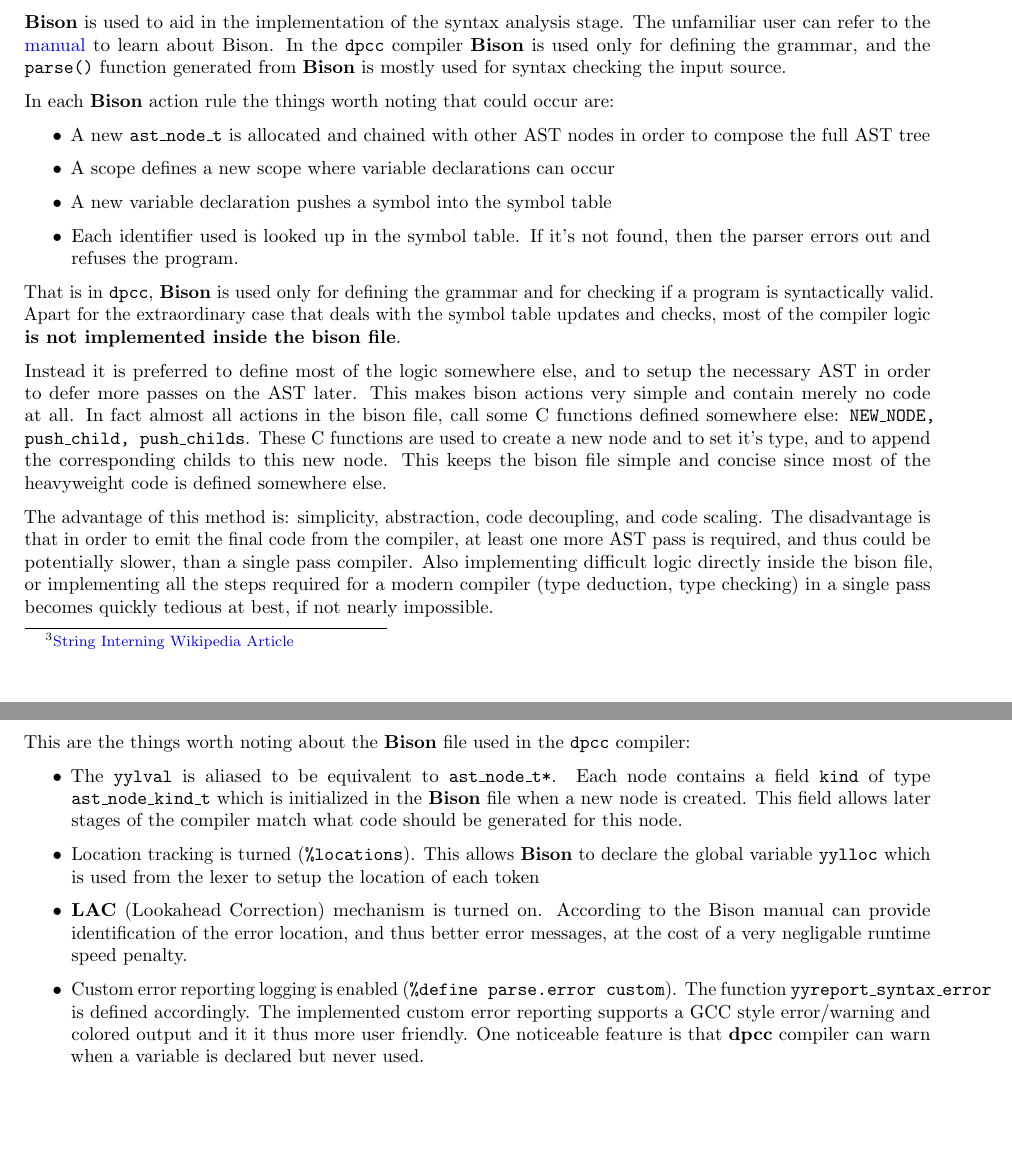
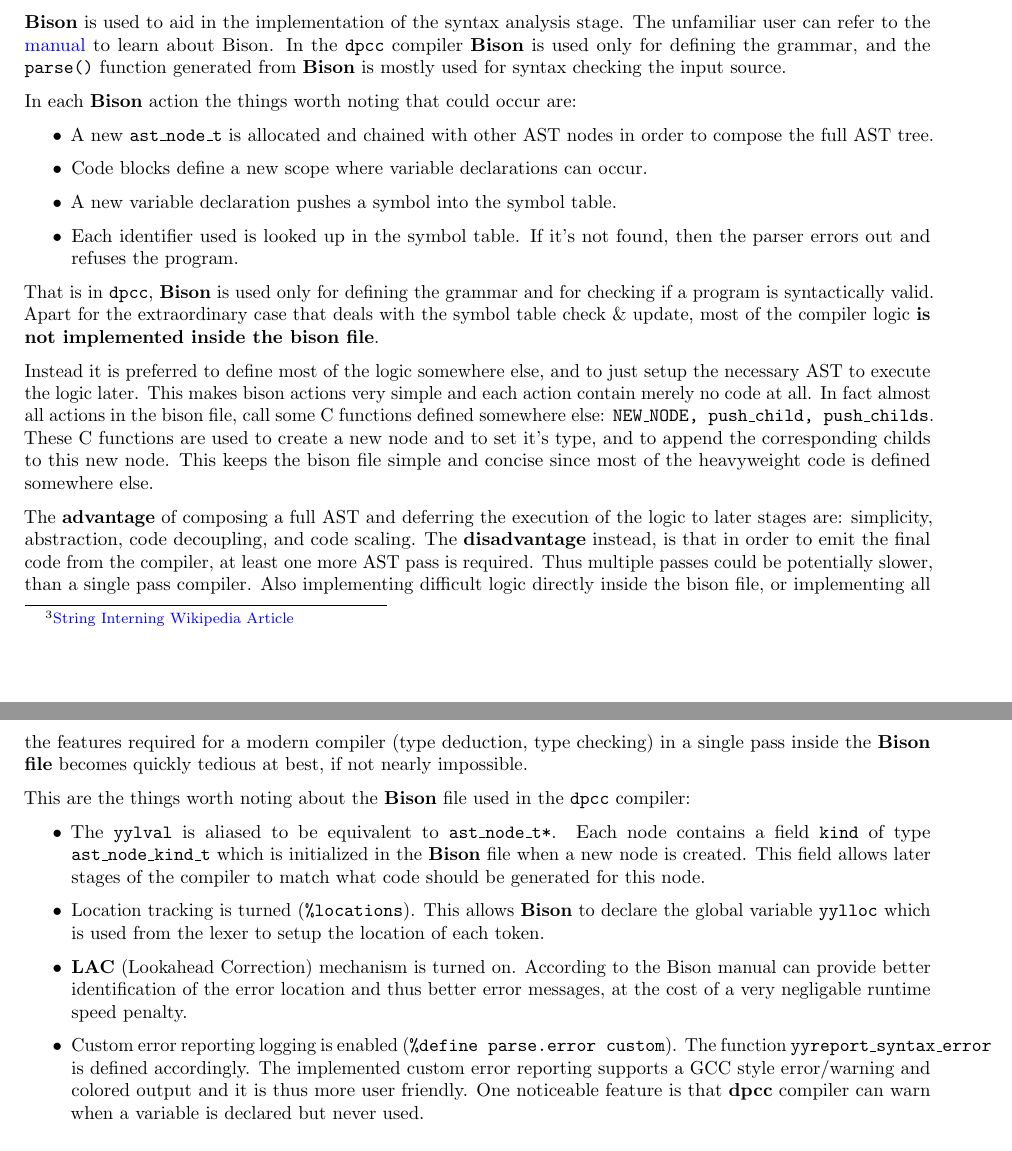
Before and after one commit to dparo/dpcc, a LaTeX document (docs/main.tex): two parts of pages 8 and 9 of 21, joined at a grey line, cut so that both start at the same text, the shorter picture padded with empty space. Compiled offline with pdfLaTeX.

Commit message:
More docs

```diff
--- a/docs/main.tex
+++ b/docs/main.tex
@@ -527,27 +522,27 @@ The unfamiliar user can refer to the \urlref{https://www.gnu.org/software/bison/
 about Bison. In the \texttt{dpcc} compiler \textbf{Bison} is used only for defining the grammar, and
 the \texttt{parse()} function generated from \textbf{Bison} is mostly used for syntax checking the input source.
 
-In each \textbf{Bison} action rule the things worth noting that could occur are:
+In each \textbf{Bison} action the things worth noting that could occur are:
 \begin{itemize}
-\item A new \texttt{ast\_node\_t} is allocated and chained with other AST nodes in order to compose the full AST tree
-\item A scope defines a new scope where variable declarations can occur
-\item A new variable declaration pushes a symbol into the symbol table
+\item A new \texttt{ast\_node\_t} is allocated and chained with other AST nodes in order to compose the full AST tree.
+\item Code blocks define a new scope where variable declarations can occur.
+\item A new variable declaration pushes a symbol into the symbol table.
 \item Each identifier used is looked up in the symbol table. If it's not found, then the parser errors out and refuses the program.
 \end{itemize}
 
 That is in \texttt{dpcc}, \textbf{Bison} is used only for defining the grammar and for checking if a program is syntactically valid.
-Apart for the extraordinary case that deals with the symbol table updates and checks, most of the compiler logic \textbf{is not implemented inside the bison file}.
+Apart for the extraordinary case that deals with the symbol table check \& update, most of the compiler logic \textbf{is not implemented inside the bison file}.
 
-Instead it is preferred to define most of the logic somewhere else, and to setup the necessary AST in order to defer
-more passes on the AST later. This makes bison actions very simple and contain merely no code at all. In fact almost all actions
+Instead it is preferred to define most of the logic somewhere else, and to just setup the necessary AST to
+execute the logic later. This makes bison actions very simple and each action contain merely no code at all. In fact almost all actions
 in the bison file, call some C functions defined somewhere else: \texttt{NEW\_NODE, push\_child, push\_childs}.
 These C functions are used to create a new node and to set it's type, and to append the corresponding childs to this new node.
 This keeps the bison file simple and concise since most of the heavyweight code is defined somewhere else.
 
-The advantage of this method is: simplicity, abstraction, code decoupling, and code scaling. The disadvantage is that in order
-to emit the final code from the compiler, at least one more AST pass is required, and thus could be potentially slower, than a single
-pass compiler. Also implementing difficult logic directly inside the bison file, or implementing all the steps required for a modern
-compiler (type deduction, type checking) in a single pass becomes quickly tedious at best, if not nearly impossible.
+The \textbf{advantage} of composing a full AST and deferring the execution of the logic to later stages are: simplicity, abstraction, code decoupling, and code scaling.
+The \textbf{disadvantage} instead, is that in order to emit the final code from the compiler, at least one more AST pass is required. Thus multiple passes could be potentially slower, than a single
+pass compiler. Also implementing difficult logic directly inside the bison file, or implementing all the features required for a modern
+compiler (type deduction, type checking) in a single pass inside the \textbf{Bison file} becomes quickly tedious at best, if not nearly impossible.
 
 
 This are the things worth noting about the \textbf{Bison} file used in the \texttt{dpcc} compiler:
@@ -555,14 +550,15 @@ This are the things worth noting about the \textbf{Bison} file used in the \text
 \begin{itemize}
 \item The \texttt{yylval} is aliased to be equivalent to \texttt{ast\_node\_t*}. Each node contains a field \texttt{kind} of type \texttt{ast\_node\_kind\_t}
   which is initialized in the \textbf{Bison} file when a new node is created. This field allows later
-  stages of the compiler match what code should be generated for this node.
+  stages of the compiler to match what code should be generated for this node.
 \item Location tracking is turned (\texttt{\%locations}). This allows \textbf{Bison} to declare the global variable \texttt{yylloc}
-  which is used from the lexer to setup the location of each token
+  which is used from the lexer to setup the location of each token.
 \item \textbf{LAC} (Lookahead Correction) mechanism is turned on. According to the Bison manual can provide
-  identification of the error location, and thus better error messages, at the cost of a very negligable runtime speed penalty.
-\item Custom error reporting logging is enabled (\texttt{\%define parse.error custom}). The function \texttt{yyreport\_syntax\_error}
+  better identification of the error location and thus better error messages, at the cost of a very negligable runtime speed penalty.
+\item Custom error reporting logging is enabled (\texttt{\%define parse.error custom}). The function
+  \texttt{yyreport\_syntax\_error}
   is defined accordingly. The implemented custom error reporting
-  supports a GCC style error/warning and colored output and it it thus more user friendly. One noticeable feature is that \textbf{dpcc} compiler can warn when a variable is declared but never used.
+  supports a GCC style error/warning and colored output and it is thus more user friendly. One noticeable feature is that \textbf{dpcc} compiler can warn when a variable is declared but never used.
 \end{itemize}
 
 
```
Also changed, not shown: docs/main.tex (5 more changed lines).
